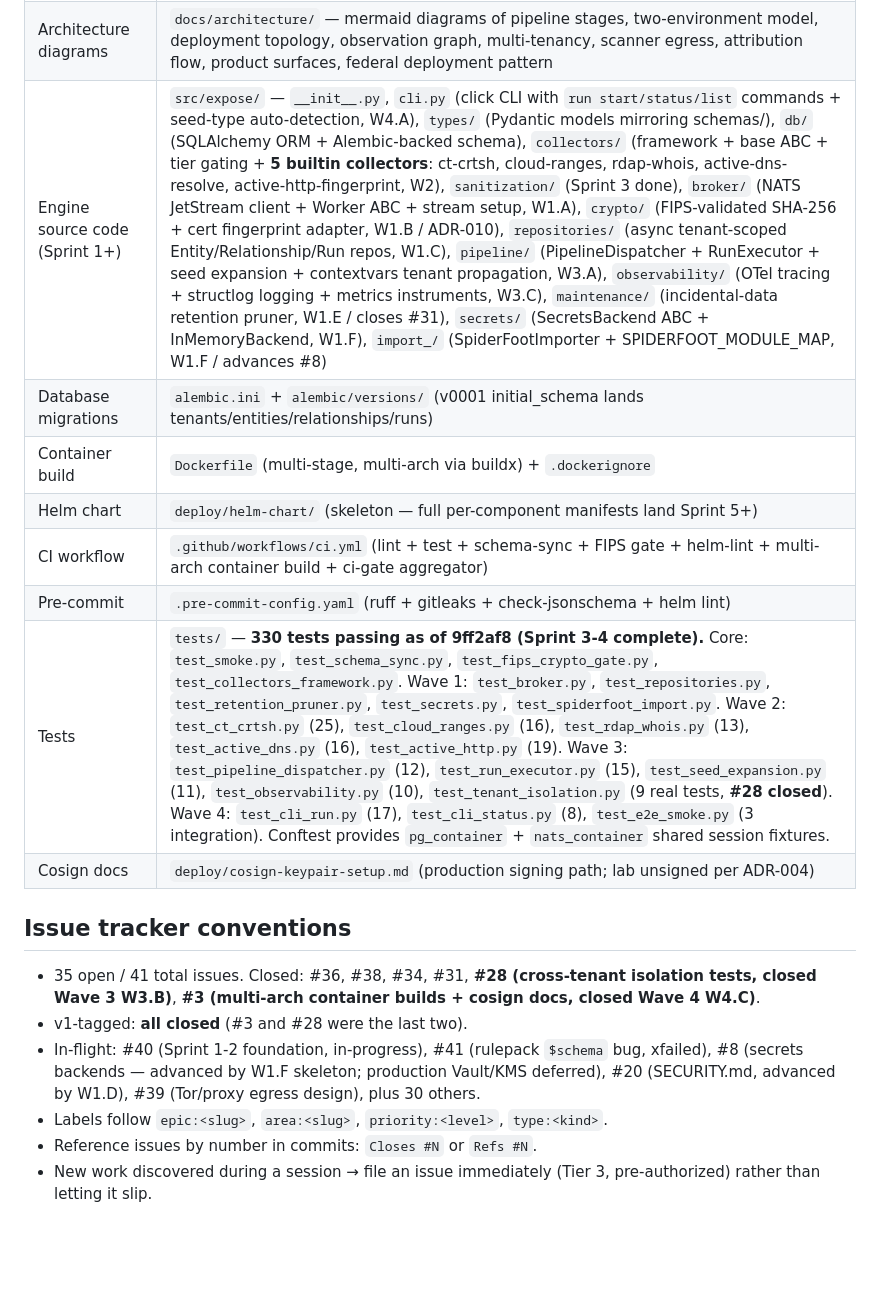
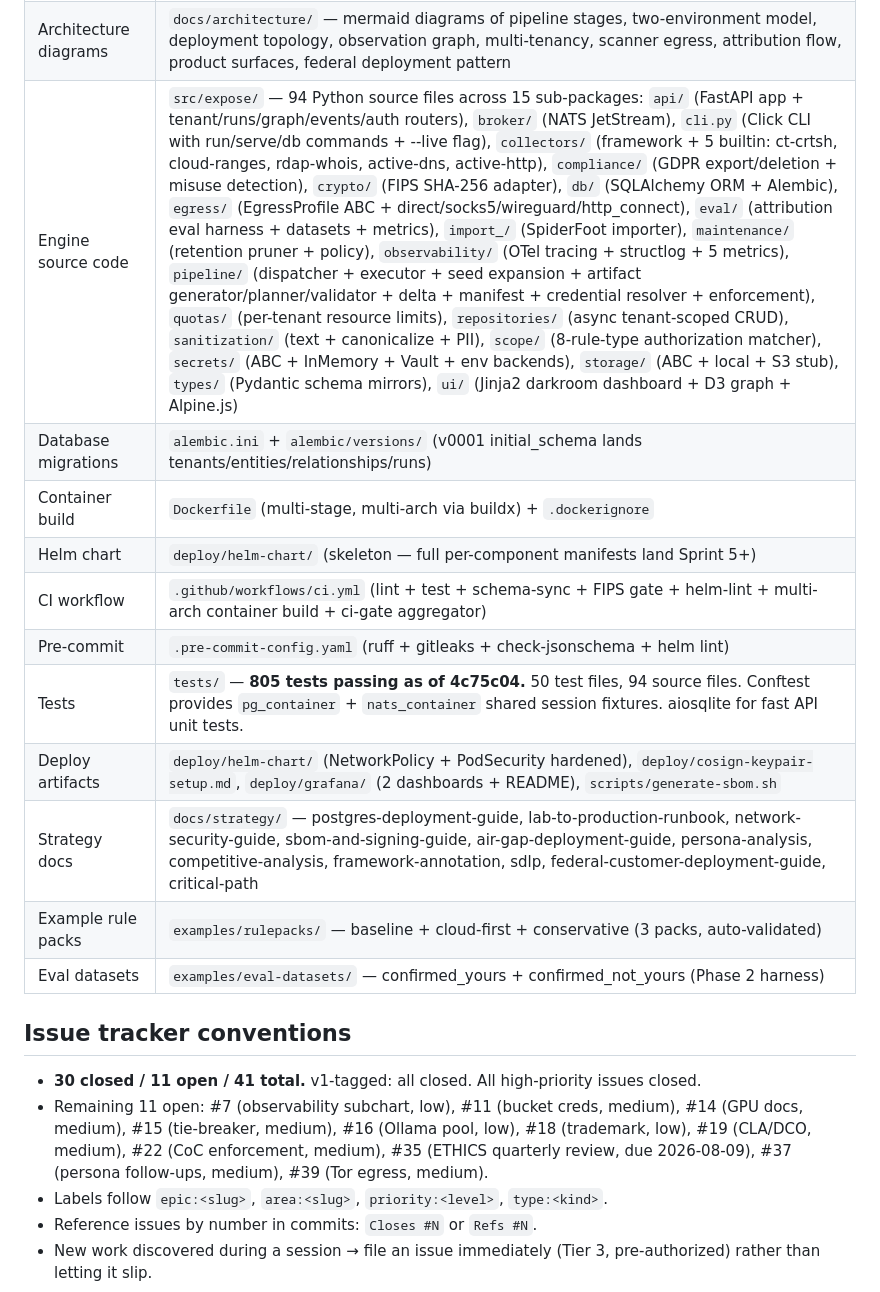
Before and after one commit to pitt-street-labs/expose, a Markdown page: CLAUDE.md, the part around the change. Rendered like a GitHub page; blank space fills up the shorter version.

Commit message:
docs(CLAUDE.md): final session refresh — 805 tests, 30/41 issues closed
Co-Authored-By: Claude Opus 4.6 (1M context) <noreply@anthropic.com>
Signed-off-by: Enema Combatant <enema-combatant@users.noreply.github.com>

```diff
--- a/CLAUDE.md
+++ b/CLAUDE.md
@@ -65,20 +65,22 @@ This repository (`pitt-street-labs/ff6k` on internal Gitea — repo path retains
 | Init script (already executed) | `init-and-push-to-gitea.sh` (committed as genesis record; token redacted) |
 | Advisory strategy documents | `docs/strategy/` — non-locked analyses: `persona-analysis.md`, `competitive-analysis.md` (Session B), `framework-annotation.md` (Session E), `sdlp.md` (Session F), `federal-customer-deployment-guide.md` (Session G), `critical-path.md`, plus session-driven additions |
 | Architecture diagrams | `docs/architecture/` — mermaid diagrams of pipeline stages, two-environment model, deployment topology, observation graph, multi-tenancy, scanner egress, attribution flow, product surfaces, federal deployment pattern |
-| Engine source code (Sprint 1+) | `src/expose/` — `__init__.py`, `cli.py` (click CLI with `run start/status/list` commands + seed-type auto-detection, W4.A), `types/` (Pydantic models mirroring schemas/), `db/` (SQLAlchemy ORM + Alembic-backed schema), `collectors/` (framework + base ABC + tier gating + **5 builtin collectors**: ct-crtsh, cloud-ranges, rdap-whois, active-dns-resolve, active-http-fingerprint, W2), `sanitization/` (Sprint 3 done), `broker/` (NATS JetStream client + Worker ABC + stream setup, W1.A), `crypto/` (FIPS-validated SHA-256 + cert fingerprint adapter, W1.B / ADR-010), `repositories/` (async tenant-scoped Entity/Relationship/Run repos, W1.C), `pipeline/` (PipelineDispatcher + RunExecutor + seed expansion + contextvars tenant propagation, W3.A), `observability/` (OTel tracing + structlog logging + metrics instruments, W3.C), `maintenance/` (incidental-data retention pruner, W1.E / closes #31), `secrets/` (SecretsBackend ABC + InMemoryBackend, W1.F), `import_/` (SpiderFootImporter + SPIDERFOOT_MODULE_MAP, W1.F / advances #8) |
+| Engine source code | `src/expose/` — 94 Python source files across 15 sub-packages: `api/` (FastAPI app + tenant/runs/graph/events/auth routers), `broker/` (NATS JetStream), `cli.py` (Click CLI with run/serve/db commands + --live flag), `collectors/` (framework + 5 builtin: ct-crtsh, cloud-ranges, rdap-whois, active-dns, active-http), `compliance/` (GDPR export/deletion + misuse detection), `crypto/` (FIPS SHA-256 adapter), `db/` (SQLAlchemy ORM + Alembic), `egress/` (EgressProfile ABC + direct/socks5/wireguard/http_connect), `eval/` (attribution eval harness + datasets + metrics), `import_/` (SpiderFoot importer), `maintenance/` (retention pruner + policy), `observability/` (OTel tracing + structlog + 5 metrics), `pipeline/` (dispatcher + executor + seed expansion + artifact generator/planner/validator + delta + manifest + credential resolver + enforcement), `quotas/` (per-tenant resource limits), `repositories/` (async tenant-scoped CRUD), `sanitization/` (text + canonicalize + PII), `scope/` (8-rule-type authorization matcher), `secrets/` (ABC + InMemory + Vault + env backends), `storage/` (ABC + local + S3 stub), `types/` (Pydantic schema mirrors), `ui/` (Jinja2 darkroom dashboard + D3 graph + Alpine.js) |
 | Database migrations | `alembic.ini` + `alembic/versions/` (v0001 initial_schema lands tenants/entities/relationships/runs) |
 | Container build | `Dockerfile` (multi-stage, multi-arch via buildx) + `.dockerignore` |
 | Helm chart | `deploy/helm-chart/` (skeleton — full per-component manifests land Sprint 5+) |
 | CI workflow | `.github/workflows/ci.yml` (lint + test + schema-sync + FIPS gate + helm-lint + multi-arch container build + ci-gate aggregator) |
 | Pre-commit | `.pre-commit-config.yaml` (ruff + gitleaks + check-jsonschema + helm lint) |
-| Tests | `tests/` — **330 tests passing as of 9ff2af8 (Sprint 3-4 complete).** Core: `test_smoke.py`, `test_schema_sync.py`, `test_fips_crypto_gate.py`, `test_collectors_framework.py`. Wave 1: `test_broker.py`, `test_repositories.py`, `test_retention_pruner.py`, `test_secrets.py`, `test_spiderfoot_import.py`. Wave 2: `test_ct_crtsh.py` (25), `test_cloud_ranges.py` (16), `test_rdap_whois.py` (13), `test_active_dns.py` (16), `test_active_http.py` (19). Wave 3: `test_pipeline_dispatcher.py` (12), `test_run_executor.py` (15), `test_seed_expansion.py` (11), `test_observability.py` (10), `test_tenant_isolation.py` (9 real tests, **#28 closed**). Wave 4: `test_cli_run.py` (17), `test_cli_status.py` (8), `test_e2e_smoke.py` (3 integration). Conftest provides `pg_container` + `nats_container` shared session fixtures. |
-| Cosign docs | `deploy/cosign-keypair-setup.md` (production signing path; lab unsigned per ADR-004) |
+| Tests | `tests/` — **805 tests passing as of 4c75c04.** 50 test files, 94 source files. Conftest provides `pg_container` + `nats_container` shared session fixtures. aiosqlite for fast API unit tests. |
+| Deploy artifacts | `deploy/helm-chart/` (NetworkPolicy + PodSecurity hardened), `deploy/cosign-keypair-setup.md`, `deploy/grafana/` (2 dashboards + README), `scripts/generate-sbom.sh` |
+| Strategy docs | `docs/strategy/` — postgres-deployment-guide, lab-to-production-runbook, network-security-guide, sbom-and-signing-guide, air-gap-deployment-guide, persona-analysis, competitive-analysis, framework-annotation, sdlp, federal-customer-deployment-guide, critical-path |
+| Example rule packs | `examples/rulepacks/` — baseline + cloud-first + conservative (3 packs, auto-validated) |
+| Eval datasets | `examples/eval-datasets/` — confirmed_yours + confirmed_not_yours (Phase 2 harness) |
 
 ## Issue tracker conventions
 
-- 35 open / 41 total issues. Closed: #36, #38, #34, #31, **#28 (cross-tenant isolation tests, closed Wave 3 W3.B)**, **#3 (multi-arch container builds + cosign docs, closed Wave 4 W4.C)**.
-- v1-tagged: **all closed** (#3 and #28 were the last two).
-- In-flight: #40 (Sprint 1-2 foundation, in-progress), #41 (rulepack `$schema` bug, xfailed), #8 (secrets backends — advanced by W1.F skeleton; production Vault/KMS deferred), #20 (SECURITY.md, advanced by W1.D), #39 (Tor/proxy egress design), plus 30 others.
+- **30 closed / 11 open / 41 total.** v1-tagged: all closed. All high-priority issues closed.
+- Remaining 11 open: #7 (observability subchart, low), #11 (bucket creds, medium), #14 (GPU docs, medium), #15 (tie-breaker, medium), #16 (Ollama pool, low), #18 (trademark, low), #19 (CLA/DCO, medium), #22 (CoC enforcement, medium), #35 (ETHICS quarterly review, due 2026-08-09), #37 (persona follow-ups, medium), #39 (Tor egress, medium).
 - Labels follow `epic:<slug>`, `area:<slug>`, `priority:<level>`, `type:<kind>`.
 - Reference issues by number in commits: `Closes #N` or `Refs #N`.
 - New work discovered during a session → file an issue immediately (Tier 3, pre-authorized) rather than letting it slip.
```
